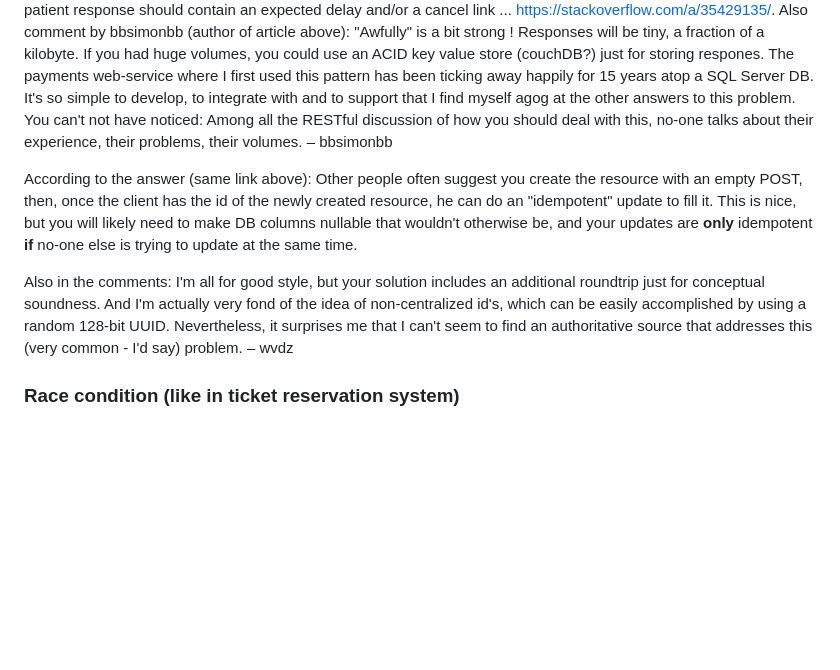
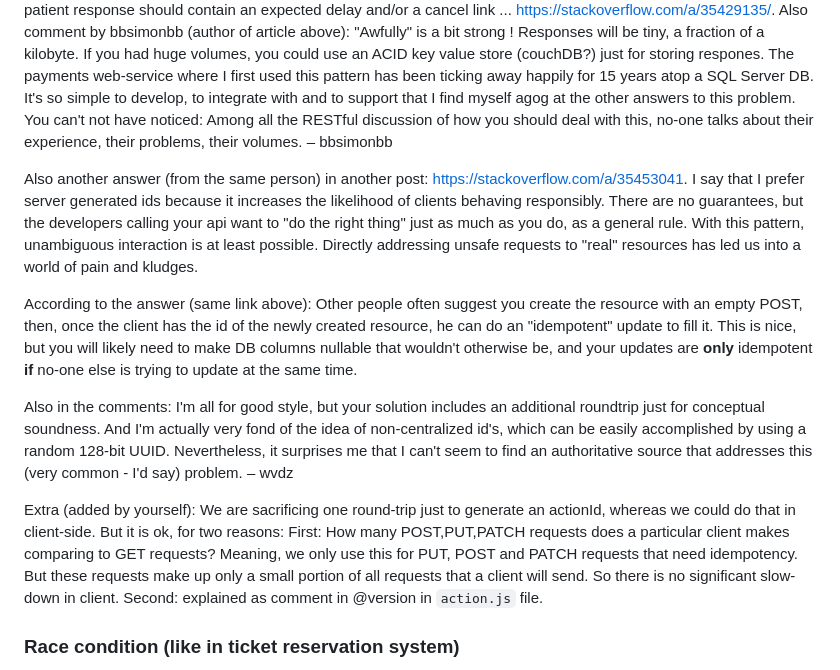
Before and after one commit to agBeta/nevis, a Markdown page: self-documentation/REST.md, the part around one of its changes. GitHub-like rendering; blank space fills up the shorter version.

Commit message:
update self-documentation

```diff
--- a/self-documentation/REST.md
+++ b/self-documentation/REST.md
@@ -42,9 +42,18 @@ Also from document: ... To be thorough, a good please-be-patient response should
 https://stackoverflow.com/a/35429135/.
 Also comment by bbsimonbb (author of article above): "Awfully" is a bit strong ! Responses will be tiny, a fraction of a kilobyte. If you had huge volumes, you could use an ACID key value store (couchDB?) just for storing respones. The payments web-service where I first used this pattern has been ticking away happily for 15 years atop a SQL Server DB. It's so simple to develop, to integrate with and to support that I find myself agog at the other answers to this problem. You can't not have noticed: Among all the RESTful discussion of how you should deal with this, no-one talks about their experience, their problems, their volumes. – bbsimonbb
 
+Also another answer (from the same person) in another post: https://stackoverflow.com/a/35453041.
+I say that I prefer server generated ids because it increases the likelihood of clients behaving responsibly. There are no guarantees, but the developers calling your api want to "do the right thing" just as much as you do, as a general rule. With this pattern, unambiguous interaction is at least possible. Directly addressing unsafe requests to "real" resources has led us into a world of pain and kludges.
+
+
 According to the answer (same link above): Other people often suggest you create the resource with an empty POST, then, once the client has the id of the newly created resource, he can do an "idempotent" update to fill it. This is nice, but you will likely need to make DB columns nullable that wouldn't otherwise be, and your updates are **only** idempotent **if** no-one else is trying to update at the same time.
 
 Also in the comments: I'm all for good style, but your solution includes an additional roundtrip just for conceptual soundness. And I'm actually very fond of the idea of non-centralized id's, which can be easily accomplished by using a random 128-bit UUID. Nevertheless, it surprises me that I can't seem to find an authoritative source that addresses this (very common - I'd say) problem. – wvdz
+
+Extra (added by yourself): We are sacrificing one round-trip just to generate an actionId, whereas we could do that in client-side.
+But it is ok, for two reasons:
+First: How many POST,PUT,PATCH requests does a particular client makes comparing to GET requests? Meaning, we only use this for PUT, POST and PATCH requests that need idempotency. But these requests make up only a small portion of all requests that a client will send. So there is no significant slow-down in client. Second: explained as comment in @version in `action.js` file.
+
 
 ### Race condition (like in ticket reservation system)
 
```
Also changed, not shown: other parts of self-documentation/REST.md (+1 -1 lines).
